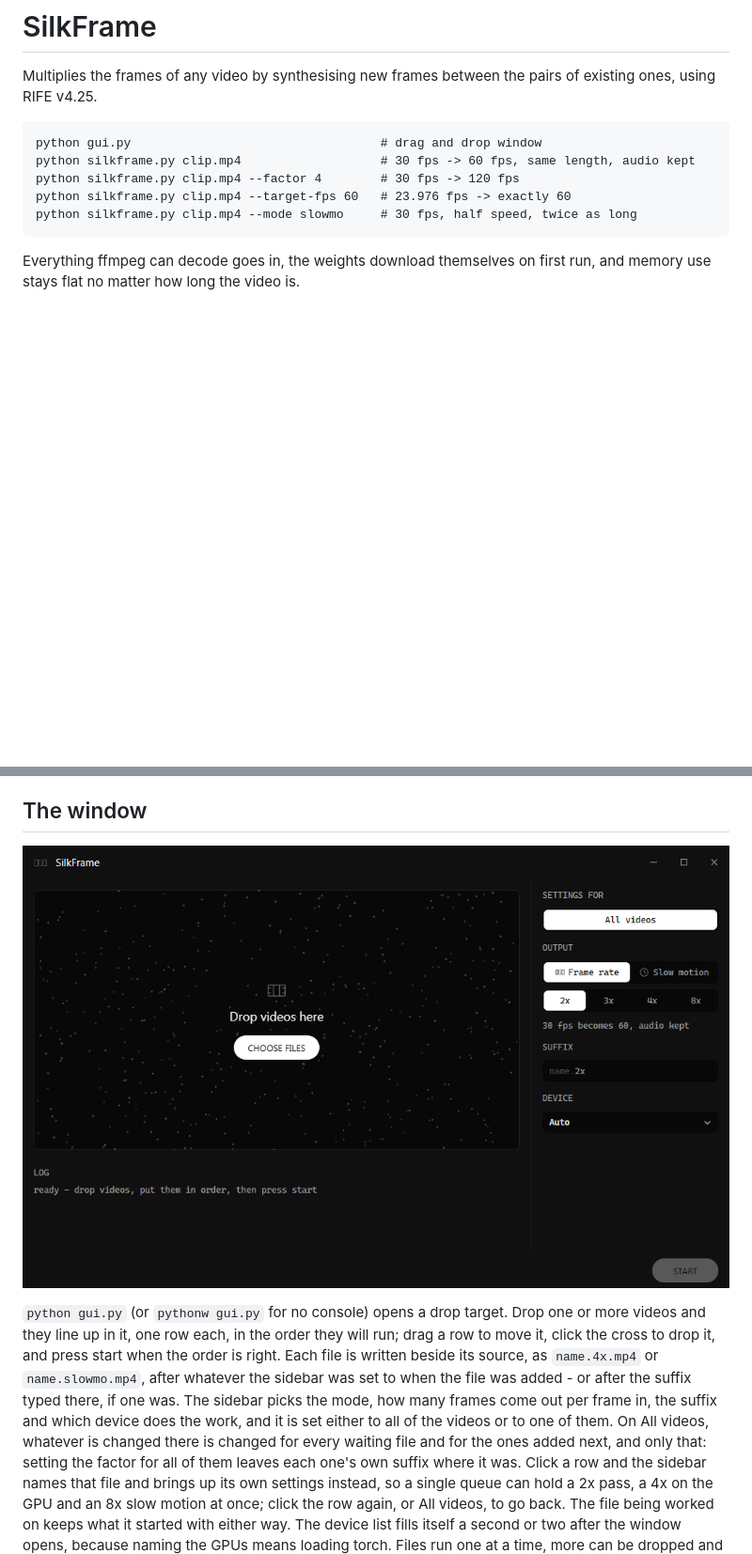
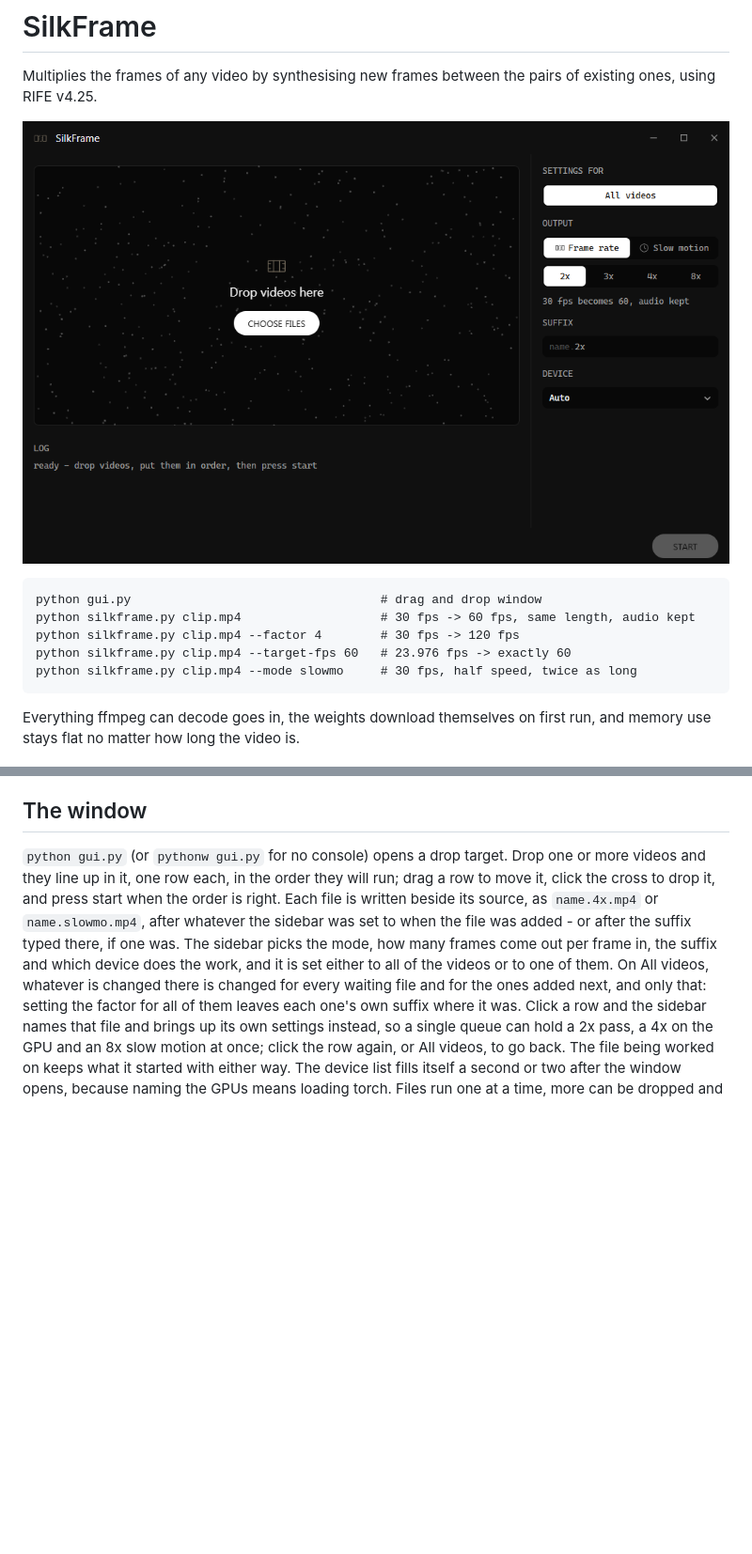
Before and after one commit to arshit09/SilkFrame, a Markdown page: README.md, 2 parts joined by grey strips. Shown at 94% size. Rendered like a GitHub page; blank space fills up the shorter version.

Commit message:
Lead the readme with the window instead of burying it
Co-Authored-By: Claude Opus 5 (1M context) <noreply@anthropic.com>

````diff
--- a/README.md
+++ b/README.md
@@ -2,6 +2,8 @@
 
 Multiplies the frames of any video by synthesising new frames between the pairs
 of existing ones, using RIFE v4.25.
+
+![The SilkFrame window](docs/screenshot.png)
 
 ```
 python gui.py                                  # drag and drop window
@@ -28,8 +30,6 @@ on the CPU. The first run downloads a 23 MB checkpoint to `~/.cache/silkframe`
 to end.
 
 ## The window
-
-![The SilkFrame window](docs/screenshot.png)
 
 `python gui.py` (or `pythonw gui.py` for no console) opens a drop target. Drop
 one or more videos and they line up in it, one row each, in the order they will
````
